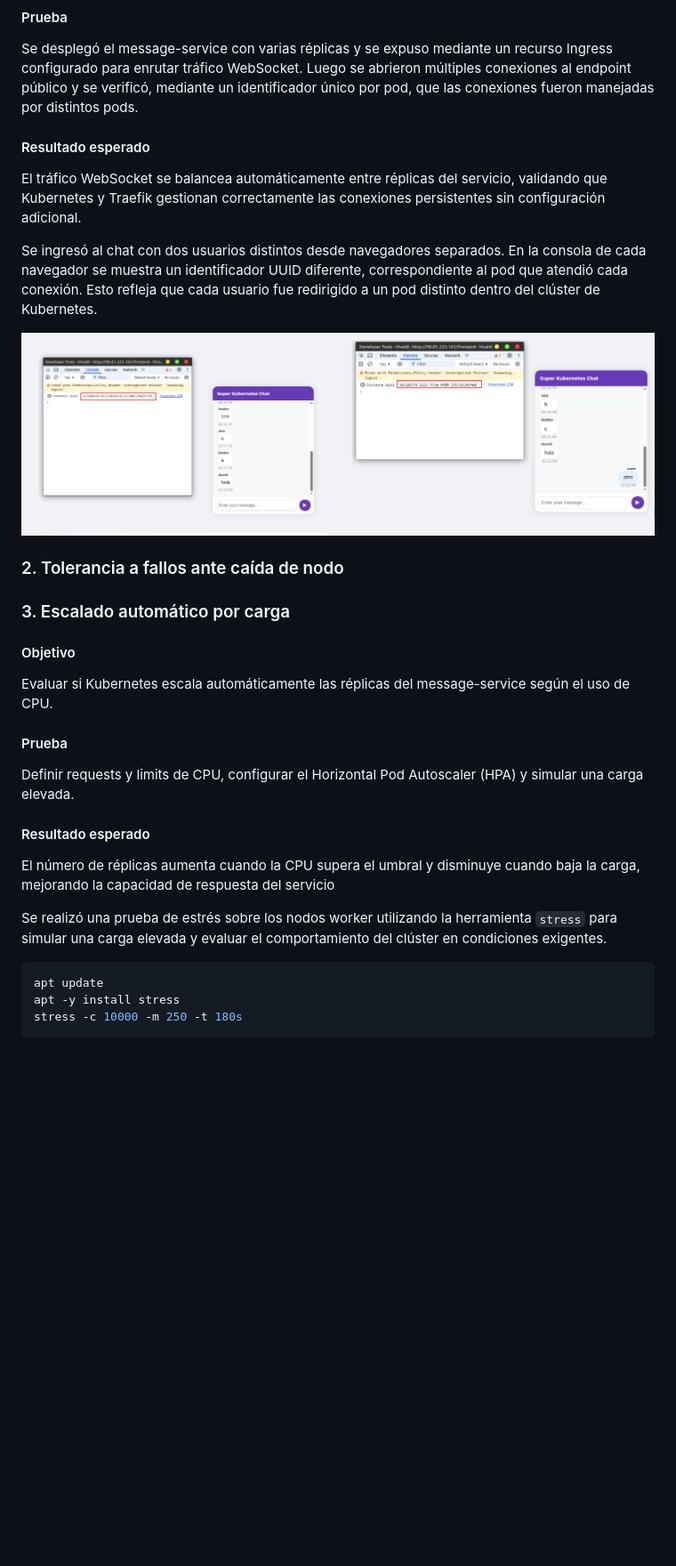
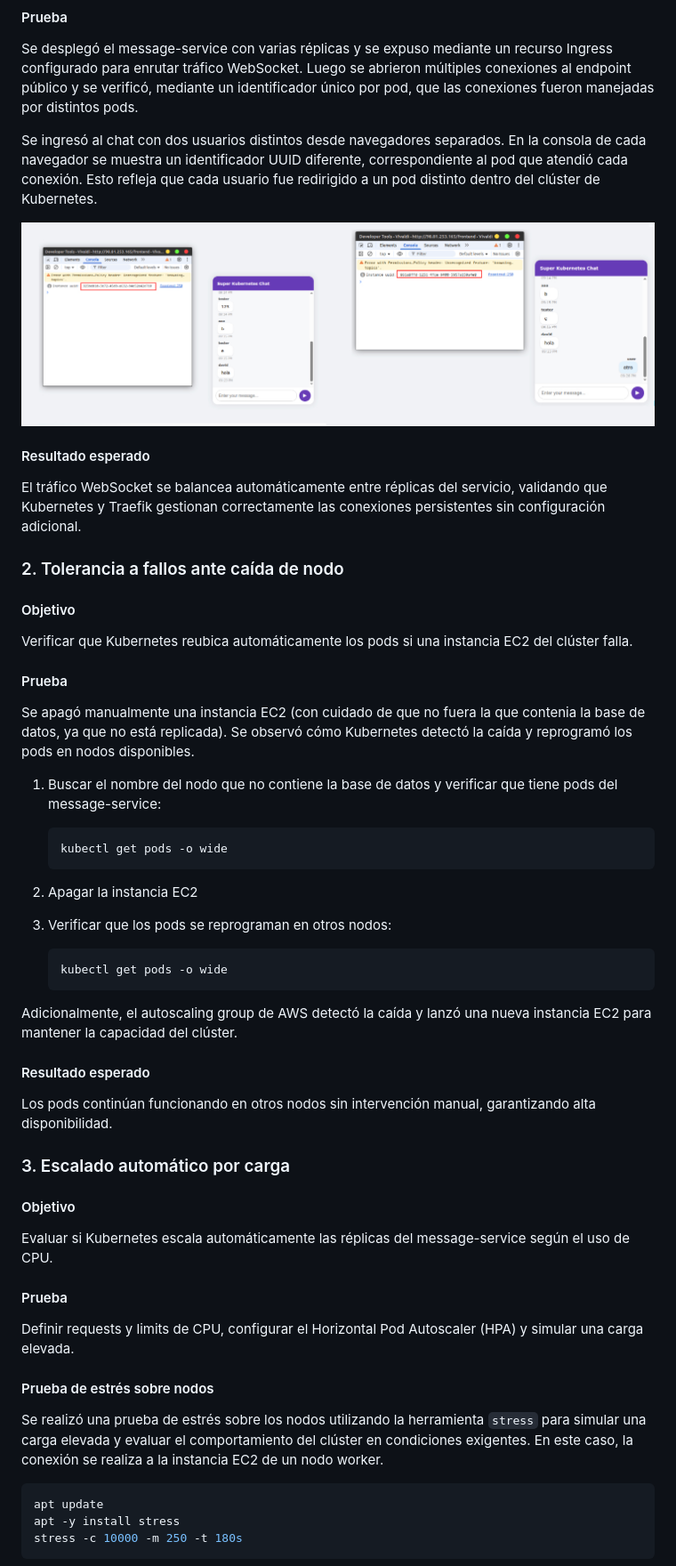
Before and after one commit to avilamowski/tpe-redes-g4, a Markdown page: README.md, the part around the change printed below. Shown: that part at 89% size. Drawn GitHub-style; blank space fills up the shorter version.

````diff
--- a/README.md
+++ b/README.md
@@ -53,17 +69,48 @@ Distribuir automáticamente el tráfico WebSocket del message-service entre múl
 
 Se desplegó el message-service con varias réplicas y se expuso mediante un recurso Ingress configurado para enrutar tráfico WebSocket. Luego se abrieron múltiples conexiones al endpoint público y se verificó, mediante un identificador único por pod, que las conexiones fueron manejadas por distintos pods.
 
+Se ingresó al chat con dos usuarios distintos desde navegadores separados. En la consola de cada navegador se muestra un identificador UUID diferente, correspondiente al pod que atendió cada conexión. Esto refleja que cada usuario fue redirigido a un pod distinto dentro del clúster de Kubernetes.
+
+<img src="./docs/1_uuids.jpg" alt="1_uuids" width="800"/>
+
+
 #### Resultado esperado
 
 El tráfico WebSocket se balancea automáticamente entre réplicas del servicio, validando que Kubernetes y Traefik gestionan correctamente las conexiones persistentes sin configuración adicional.
 
-Se ingresó al chat con dos usuarios distintos desde navegadores separados. En la consola de cada navegador se muestra un identificador UUID diferente, correspondiente al pod que atendió cada conexión. Esto refleja que cada usuario fue redirigido a un pod distinto dentro del clúster de Kubernetes.
-
-<img src="./docs/1_uuids.jpg" alt="1_uuids" width="800"/>
 
 ### 2. Tolerancia a fallos ante caída de nodo
 
+#### Objetivo
+
+Verificar que Kubernetes reubica automáticamente los pods si una instancia EC2 del clúster falla.
+
+#### Prueba
+
+Se apagó manualmente una instancia EC2 (con cuidado de que no fuera la que contenia la base de datos, ya que no está replicada). Se observó cómo Kubernetes detectó la caída y reprogramó los pods en nodos disponibles.
+
+1. Buscar el nombre del nodo que no contiene la base de datos y verificar que tiene pods del message-service:
+
+   ```bash
+   kubectl get pods -o wide
+   ```
+
+2. Apagar la instancia EC2
+
+3. Verificar que los pods se reprograman en otros nodos:
+
+   ```bash
+   kubectl get pods -o wide
+   ```
+
+Adicionalmente, el autoscaling group de AWS detectó la caída y lanzó una nueva instancia EC2 para mantener la capacidad del clúster.
+
+#### Resultado esperado
+
+Los pods continúan funcionando en otros nodos sin intervención manual, garantizando alta disponibilidad.
+
 ### 3. Escalado automático por carga
+
 
 #### Objetivo
 
@@ -73,11 +120,11 @@ Evaluar si Kubernetes escala automáticamente las réplicas del message-service
 
 Definir requests y limits de CPU, configurar el Horizontal Pod Autoscaler (HPA) y simular una carga elevada.
 
-#### Resultado esperado
 
-El número de réplicas aumenta cuando la CPU supera el umbral y disminuye cuando baja la carga, mejorando la capacidad de respuesta del servicio
+#### Prueba de estrés sobre nodos
 
-Se realizó una prueba de estrés sobre los nodos worker utilizando la herramienta `stress` para simular una carga elevada y evaluar el comportamiento del clúster en condiciones exigentes.
+Se realizó una prueba de estrés sobre los nodos utilizando la herramienta `stress` para simular una carga elevada y evaluar el comportamiento del clúster en condiciones exigentes.
+En este caso, la conexión se realiza a la instancia EC2 de un nodo worker.
 
 ```bash
 apt update
````
Also changed, not shown: other parts of README.md (+72 -37 lines).
